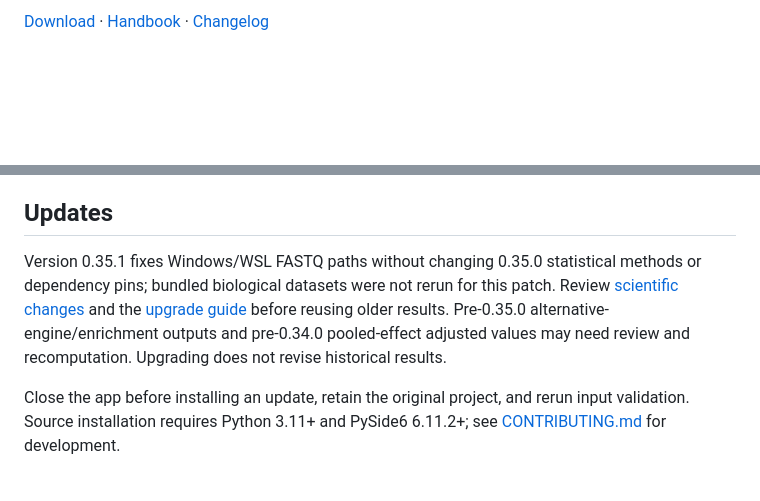
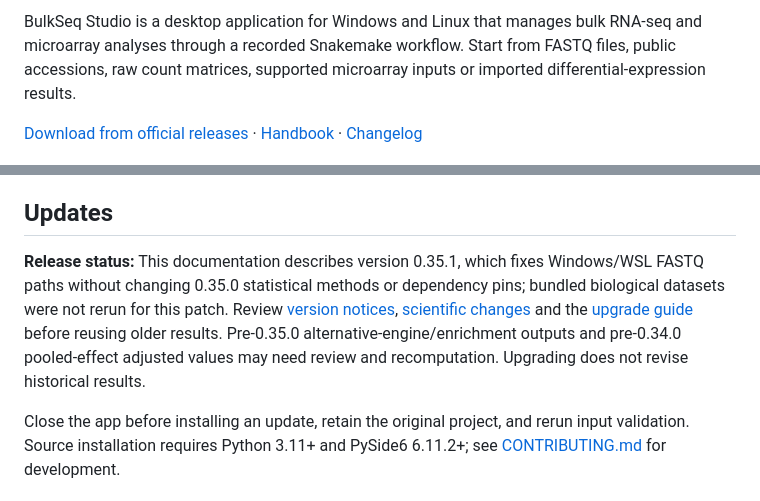
Before and after one commit to tunabirgun/bulkseq-studio, a Markdown page: README.md, 2 parts joined by grey strips. GitHub-like rendering; blank space fills up the shorter version.

Commit message:
Restore required README release and capability details

```diff
--- a/README.md
+++ b/README.md
@@ -4,5 +4,7 @@ Desktop application for Windows and Linux that manages bulk RNA-seq and microarr
 
-[Download](https://github.com/tunabirgun/bulkseq-studio/releases/latest) · [Handbook](https://tunabirgun.github.io/bulkseq-studio/) · [Changelog](CHANGELOG.md)
+BulkSeq Studio is a desktop application for Windows and Linux that manages bulk RNA-seq and microarray analyses through a recorded Snakemake workflow. Start from FASTQ files, public accessions, raw count matrices, supported microarray inputs or imported differential-expression results.
+
+[Download from official releases](https://github.com/tunabirgun/bulkseq-studio/releases/latest) · [Handbook](https://tunabirgun.github.io/bulkseq-studio/) · [Changelog](CHANGELOG.md)
 
 ![Desktop navigator](docs/assets/images/four-stage-navigator.png)
 
@@ -27,7 +29,7 @@ Missing or failed results are unavailable, not zero findings. Preserve the proje
 
 ## Updates
 
-Version 0.35.1 fixes Windows/WSL FASTQ paths without changing 0.35.0 statistical methods or dependency pins; bundled biological datasets were not rerun for this patch. Review [scientific changes](CHANGELOG.md) and the [upgrade guide](https://tunabirgun.github.io/bulkseq-studio/upgrade.html) before reusing older results. Pre-0.35.0 alternative-engine/enrichment outputs and pre-0.34.0 pooled-effect adjusted values may need review and recomputation. Upgrading does not revise historical results.
+**Release status:** This documentation describes version 0.35.1, which fixes Windows/WSL FASTQ paths without changing 0.35.0 statistical methods or dependency pins; bundled biological datasets were not rerun for this patch. Review [version notices](https://tunabirgun.github.io/bulkseq-studio/faq.html#version-notices), [scientific changes](CHANGELOG.md) and the [upgrade guide](https://tunabirgun.github.io/bulkseq-studio/upgrade.html) before reusing older results. Pre-0.35.0 alternative-engine/enrichment outputs and pre-0.34.0 pooled-effect adjusted values may need review and recomputation. Upgrading does not revise historical results.
 
 Close the app before installing an update, retain the original project, and rerun input validation. Source installation requires Python 3.11+ and PySide6 6.11.2+; see [CONTRIBUTING.md](CONTRIBUTING.md) for development.
 
```
Also changed, not shown: other parts of README.md (+1 -1 lines).
